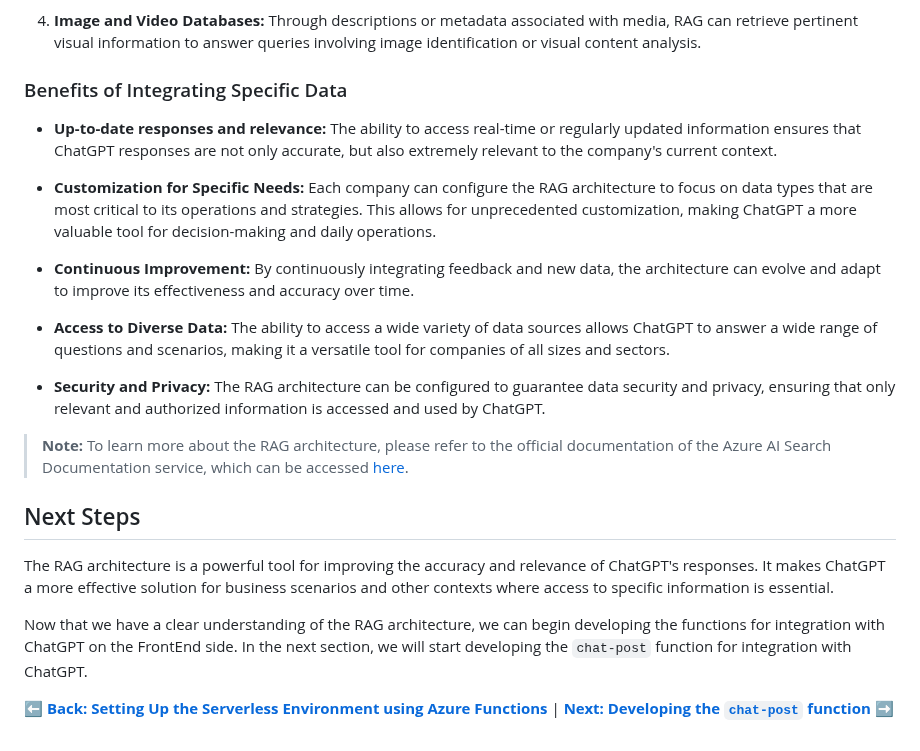
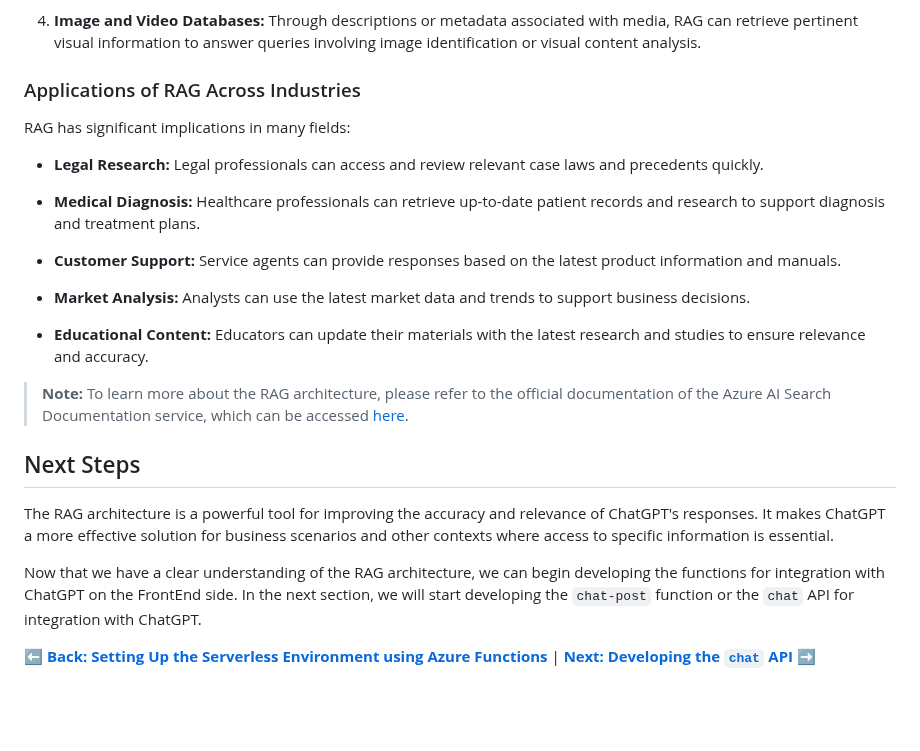
Before and after one commit to Azure-Samples/serverless-chat-langchainjs, a Markdown page: docs/tutorial/03-understanding-rag.md, the part around the change. Drawn GitHub-style; blank space fills up the shorter version.

Commit message:
docs: update `03-understanding-rag.md` tutorial and `chat` API

```diff
--- a/docs/tutorial/03-understanding-rag.md
+++ b/docs/tutorial/03-understanding-rag.md
@@ -59,17 +59,19 @@ Examples of data types that can be integrated:
 
 4. **Image and Video Databases:** Through descriptions or metadata associated with media, RAG can retrieve pertinent visual information to answer queries involving image identification or visual content analysis.
 
-### Benefits of Integrating Specific Data
+### Applications of RAG Across Industries
 
-- **Up-to-date responses and relevance:** The ability to access real-time or regularly updated information ensures that ChatGPT responses are not only accurate, but also extremely relevant to the company's current context.
+RAG has significant implications in many fields:
 
-- **Customization for Specific Needs:** Each company can configure the RAG architecture to focus on data types that are most critical to its operations and strategies. This allows for unprecedented customization, making ChatGPT a more valuable tool for decision-making and daily operations.
+- **Legal Research:** Legal professionals can access and review relevant case laws and precedents quickly.
 
-- **Continuous Improvement:** By continuously integrating feedback and new data, the architecture can evolve and adapt to improve its effectiveness and accuracy over time.
+- **Medical Diagnosis:** Healthcare professionals can retrieve up-to-date patient records and research to support diagnosis and treatment plans.
 
-- **Access to Diverse Data:** The ability to access a wide variety of data sources allows ChatGPT to answer a wide range of questions and scenarios, making it a versatile tool for companies of all sizes and sectors.
+- **Customer Support:** Service agents can provide responses based on the latest product information and manuals.
 
-- **Security and Privacy:** The RAG architecture can be configured to guarantee data security and privacy, ensuring that only relevant and authorized information is accessed and used by ChatGPT.
+- **Market Analysis:** Analysts can use the latest market data and trends to support business decisions.
+
+- **Educational Content:** Educators can update their materials with the latest research and studies to ensure relevance and accuracy.
 
 > **Note:** To learn more about the RAG architecture, please refer to the official documentation of the Azure AI Search Documentation service, which can be accessed [here](https://learn.microsoft.com/azure/search/retrieval-augmented-generation-overview).
 
@@ -77,6 +79,6 @@ Examples of data types that can be integrated:
 
 The RAG architecture is a powerful tool for improving the accuracy and relevance of ChatGPT's responses. It makes ChatGPT a more effective solution for business scenarios and other contexts where access to specific information is essential.
 
-Now that we have a clear understanding of the RAG architecture, we can begin developing the functions for integration with ChatGPT on the FrontEnd side. In the next section, we will start developing the `chat-post` function for integration with ChatGPT.
+Now that we have a clear understanding of the RAG architecture, we can begin developing the functions for integration with ChatGPT on the FrontEnd side. In the next section, we will start developing the `chat-post` function or the `chat` API for integration with ChatGPT.
 
-**[⬅️ Back: Setting Up the Serverless Environment using Azure Functions](02-setting-up-azure-functions.md)** | **[Next: Developing the `chat-post` function ➡️ ](./04-developing-chat-post-function.md)**
+**[⬅️ Back: Setting Up the Serverless Environment using Azure Functions](02-setting-up-azure-functions.md)** | **[Next: Developing the `chat` API ➡️ ](./04-developing-chat-api.md)**
```
